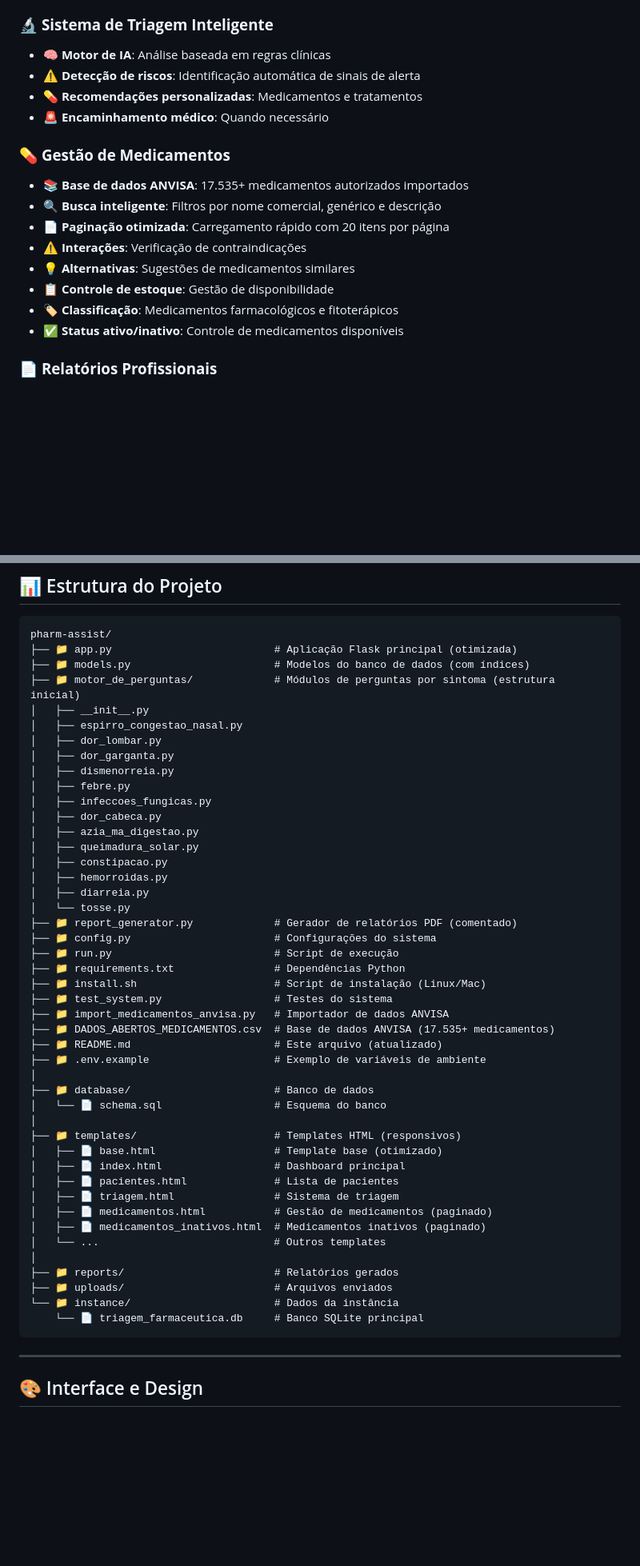
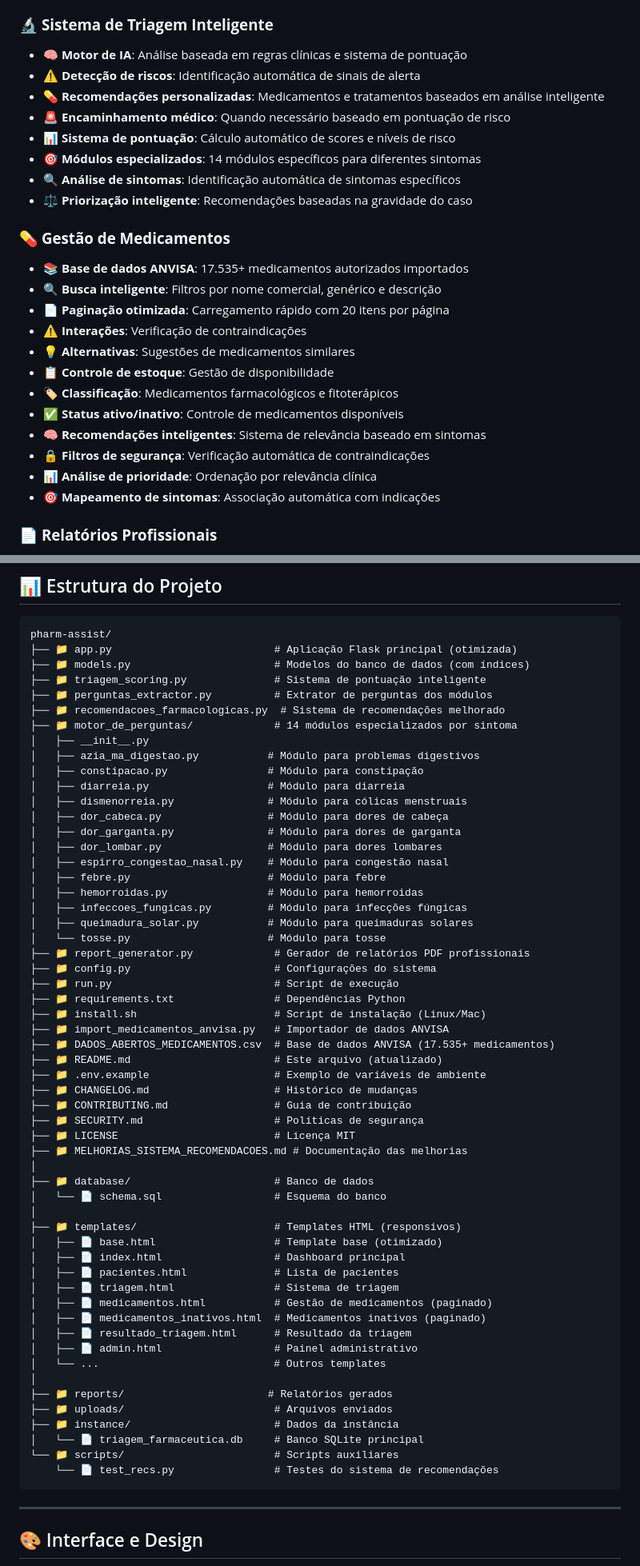
Before and after one commit to arthur04112006/Pharm-Assist-, a Markdown page: README.md, 2 parts joined by grey strips. Shown at 80% size. Rendered like a GitHub page; blank space fills up the shorter version.

````diff
--- a/README.md
+++ b/README.md
@@ -61,10 +61,14 @@ O sistema foi desenvolvido para modernizar e otimizar o processo de atendimento
 - 🏥 **Doenças crônicas**: Registro e monitoramento
 
 ### 🔬 **Sistema de Triagem Inteligente**
-- 🧠 **Motor de IA**: Análise baseada em regras clínicas
+- 🧠 **Motor de IA**: Análise baseada em regras clínicas e sistema de pontuação
 - ⚠️ **Detecção de riscos**: Identificação automática de sinais de alerta
-- 💊 **Recomendações personalizadas**: Medicamentos e tratamentos
-- 🚨 **Encaminhamento médico**: Quando necessário
+- 💊 **Recomendações personalizadas**: Medicamentos e tratamentos baseados em análise inteligente
+- 🚨 **Encaminhamento médico**: Quando necessário baseado em pontuação de risco
+- 📊 **Sistema de pontuação**: Cálculo automático de scores e níveis de risco
+- 🎯 **Módulos especializados**: 14 módulos específicos para diferentes sintomas
+- 🔍 **Análise de sintomas**: Identificação automática de sintomas específicos
+- ⚖️ **Priorização inteligente**: Recomendações baseadas na gravidade do caso
 
 ### 💊 **Gestão de Medicamentos**
 - 📚 **Base de dados ANVISA**: 17.535+ medicamentos autorizados importados
@@ -75,6 +79,10 @@ O sistema foi desenvolvido para modernizar e otimizar o processo de atendimento
 - 📋 **Controle de estoque**: Gestão de disponibilidade
 - 🏷️ **Classificação**: Medicamentos farmacológicos e fitoterápicos
 - ✅ **Status ativo/inativo**: Controle de medicamentos disponíveis
+- 🧠 **Recomendações inteligentes**: Sistema de relevância baseado em sintomas
+- 🔒 **Filtros de segurança**: Verificação automática de contraindicações
+- 📊 **Análise de prioridade**: Ordenação por relevância clínica
+- 🎯 **Mapeamento de sintomas**: Associação automática com indicações
 
 ### 📄 **Relatórios Profissionais**
 - 🖨️ **Geração PDF**: Relatórios detalhados das consultas
@@ -174,31 +184,38 @@ python app.py
 pharm-assist/
 ├── 📁 app.py                          # Aplicação Flask principal (otimizada)
 ├── 📁 models.py                       # Modelos do banco de dados (com índices)
-├── 📁 motor_de_perguntas/             # Módulos de perguntas por sintoma (estrutura inicial)
+├── 📁 triagem_scoring.py              # Sistema de pontuação inteligente
+├── 📁 perguntas_extractor.py          # Extrator de perguntas dos módulos
+├── 📁 recomendacoes_farmacologicas.py  # Sistema de recomendações melhorado
+├── 📁 motor_de_perguntas/             # 14 módulos especializados por sintoma
 │   ├── __init__.py
-│   ├── espirro_congestao_nasal.py
-│   ├── dor_lombar.py
-│   ├── dor_garganta.py
-│   ├── dismenorreia.py
-│   ├── febre.py
-│   ├── infeccoes_fungicas.py
-│   ├── dor_cabeca.py
-│   ├── azia_ma_digestao.py
-│   ├── queimadura_solar.py
-│   ├── constipacao.py
-│   ├── hemorroidas.py
-│   ├── diarreia.py
-│   └── tosse.py
-├── 📁 report_generator.py             # Gerador de relatórios PDF (comentado)
+│   ├── azia_ma_digestao.py           # Módulo para problemas digestivos
+│   ├── constipacao.py                # Módulo para constipação
+│   ├── diarreia.py                   # Módulo para diarreia
+│   ├── dismenorreia.py               # Módulo para cólicas menstruais
+│   ├── dor_cabeca.py                 # Módulo para dores de cabeça
+│   ├── dor_garganta.py               # Módulo para dores de garganta
+│   ├── dor_lombar.py                 # Módulo para dores lombares
+│   ├── espirro_congestao_nasal.py    # Módulo para congestão nasal
+│   ├── febre.py                      # Módulo para febre
+│   ├── hemorroidas.py                # Módulo para hemorroidas
+│   ├── infeccoes_fungicas.py         # Módulo para infecções fúngicas
+│   ├── queimadura_solar.py           # Módulo para queimaduras solares
+│   └── tosse.py                      # Módulo para tosse
+├── 📁 report_generator.py             # Gerador de relatórios PDF profissionais
 ├── 📁 config.py                       # Configurações do sistema
 ├── 📁 run.py                          # Script de execução
 ├── 📁 requirements.txt                # Dependências Python
 ├── 📁 install.sh                      # Script de instalação (Linux/Mac)
-├── 📁 test_system.py                  # Testes do sistema
 ├── 📁 import_medicamentos_anvisa.py   # Importador de dados ANVISA
 ├── 📁 DADOS_ABERTOS_MEDICAMENTOS.csv  # Base de dados ANVISA (17.535+ medicamentos)
 ├── 📁 README.md                       # Este arquivo (atualizado)
 ├── 📁 .env.example                    # Exemplo de variáveis de ambiente
+├── 📁 CHANGELOG.md                    # Histórico de mudanças
+├── 📁 CONTRIBUTING.md                 # Guia de contribuição
+├── 📁 SECURITY.md                     # Políticas de segurança
+├── 📁 LICENSE                         # Licença MIT
+├── 📁 MELHORIAS_SISTEMA_RECOMENDACOES.md # Documentação das melhorias
 │
 ├── 📁 database/                       # Banco de dados
 │   └── 📄 schema.sql                  # Esquema do banco
@@ -210,12 +227,16 @@ pharm-assist/
 │   ├── 📄 triagem.html                # Sistema de triagem
 │   ├── 📄 medicamentos.html           # Gestão de medicamentos (paginado)
 │   ├── 📄 medicamentos_inativos.html  # Medicamentos inativos (paginado)
+│   ├── 📄 resultado_triagem.html      # Resultado da triagem
+│   ├── 📄 admin.html                  # Painel administrativo
 │   └── ...                            # Outros templates
 │
-├── 📁 reports/                        # Relatórios gerados
+├── 📁 reports/                       # Relatórios gerados
 ├── 📁 uploads/                        # Arquivos enviados
-└── 📁 instance/                       # Dados da instância
-    └── 📄 triagem_farmaceutica.db     # Banco SQLite principal
+├── 📁 instance/                       # Dados da instância
+│   └── 📄 triagem_farmaceutica.db     # Banco SQLite principal
+└── 📁 scripts/                        # Scripts auxiliares
+    └── 📄 test_recs.py                # Testes do sistema de recomendações
 ```
 
 ---
````
Also changed, not shown: other parts of README.md (+50 -3 lines).
